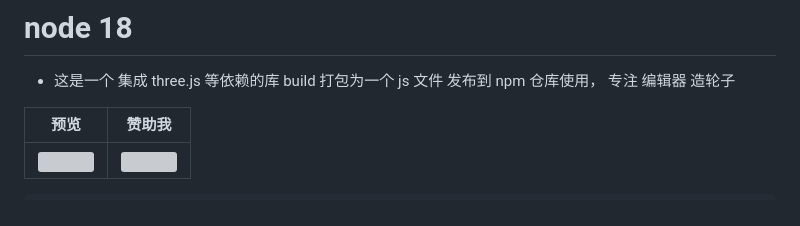
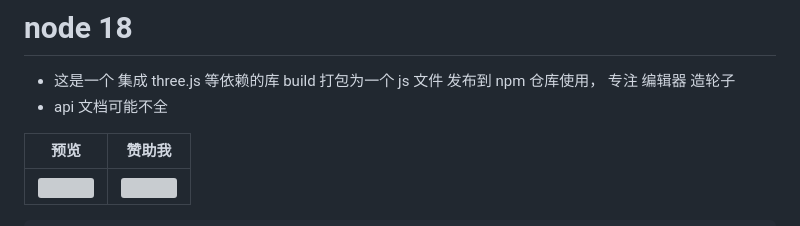
Before and after one commit to z2586300277/three-editor-cores, a Markdown page: README.md, the part around the change. Rendered like a GitHub page; grey boxes are pictures that could not be loaded.

```diff
--- a/README.md
+++ b/README.md
@@ -1,5 +1,6 @@
 # node 18
 - 这是一个 集成 three.js 等依赖的库 build 打包为一个 js 文件 发布到 npm 仓库使用， 专注 编辑器 造轮子
+- api 文档可能不全
 
 预览             |  赞助我
 :-------------------------:|:-------------------------:
```
